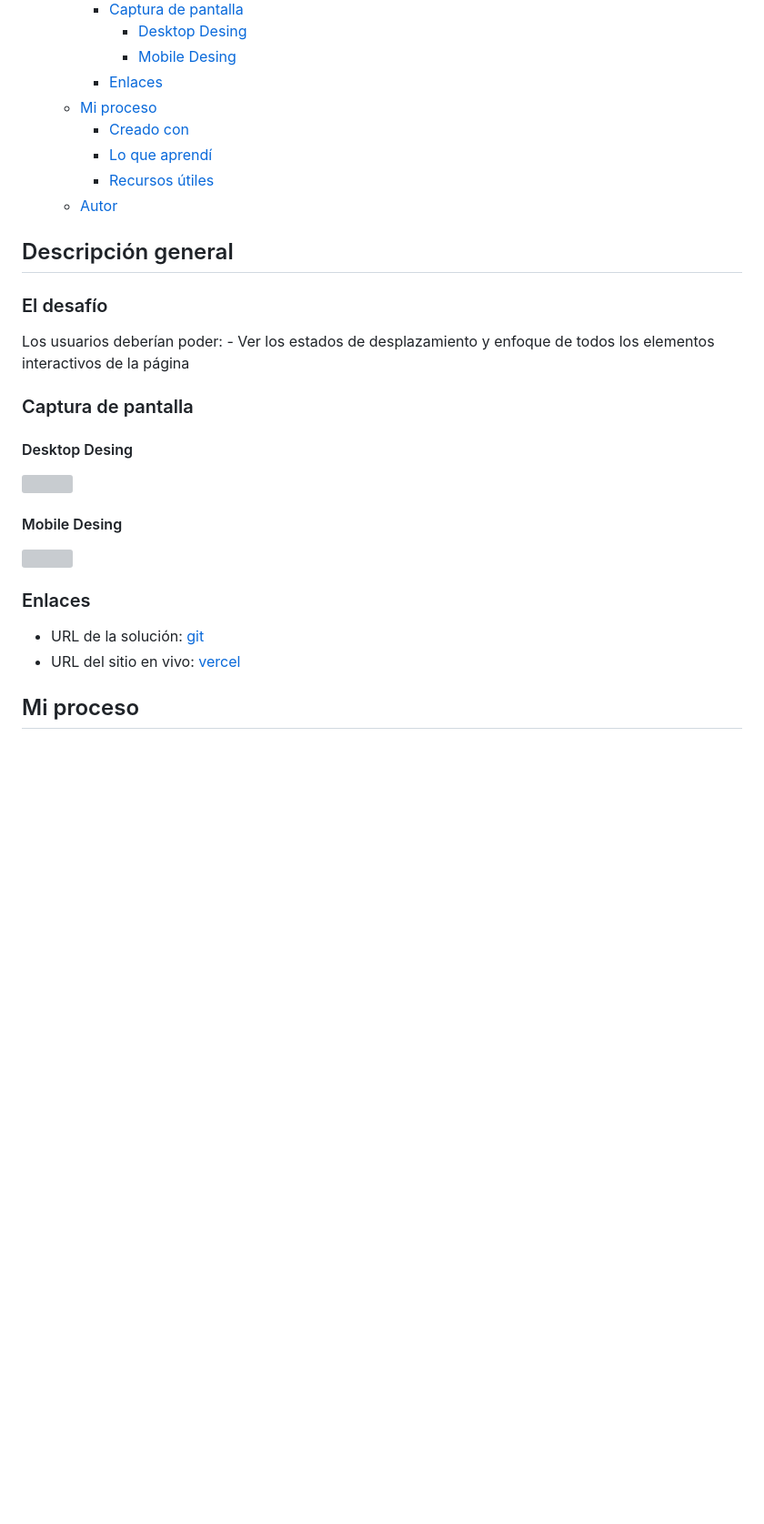
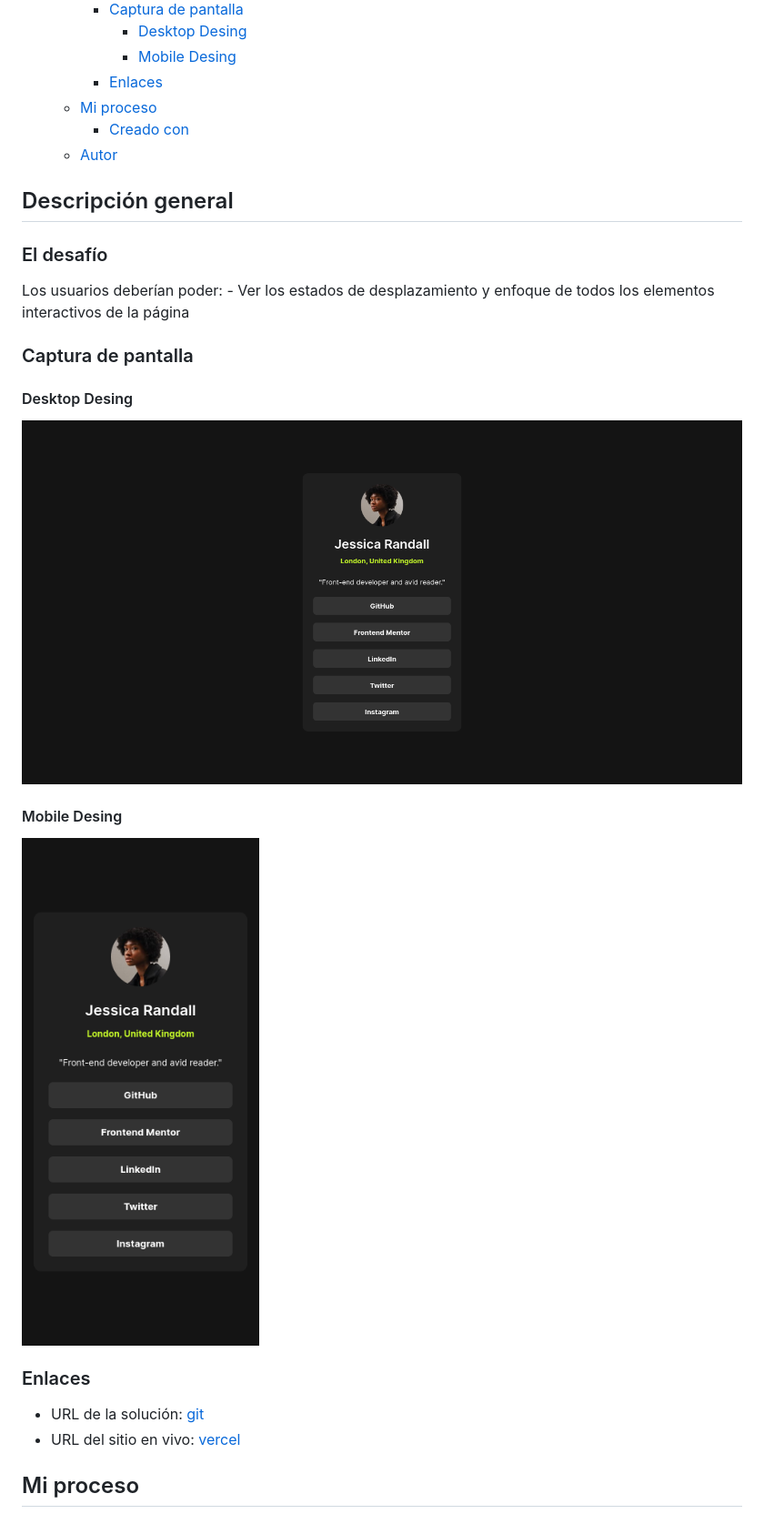
Before and after one commit to jean266/perfil_enlaces_sociables, a Markdown page: README.md, the part around one of its changes. Shown at 91% size. Drawn GitHub-style; pictures changed too: Desktop_design.png (added), Mobile_design.png (added); blank space fills up the shorter version; grey boxes are pictures that could not be loaded.

```diff
--- a/README.md
+++ b/README.md
@@ -14,8 +14,6 @@ Esta es una solución al [desafío de perfil de enlaces sociales en Frontend Men
     - [Enlaces](#enlaces)
   - [Mi proceso](#mi-proceso)
     - [Creado con](#creado-con)
-    - [Lo que aprendí](#lo-que-aprendí)
-    - [Recursos útiles](#recursos-útiles)
   - [Autor](#autor)
 
 
@@ -29,11 +27,11 @@ Los usuarios deberían poder: - Ver los estados de desplazamiento y enfoque de t
 
 #### Desktop Desing
 
-![](./screenshot.jpg)
+![](./Desktop_design.png)
 
 #### Mobile Desing
 
-![](./screenshot.jpg)
+![](./Mobile_design.png)
 
 ### Enlaces
 
```
Also changed, not shown: other parts of README.md (+6 -30 lines), 12 other files.
